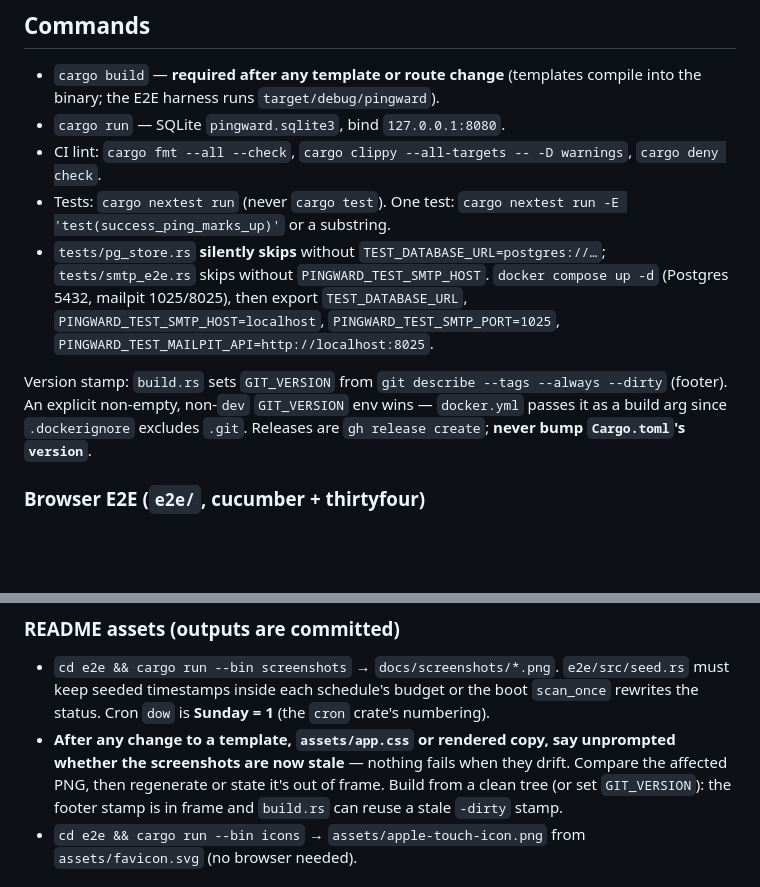
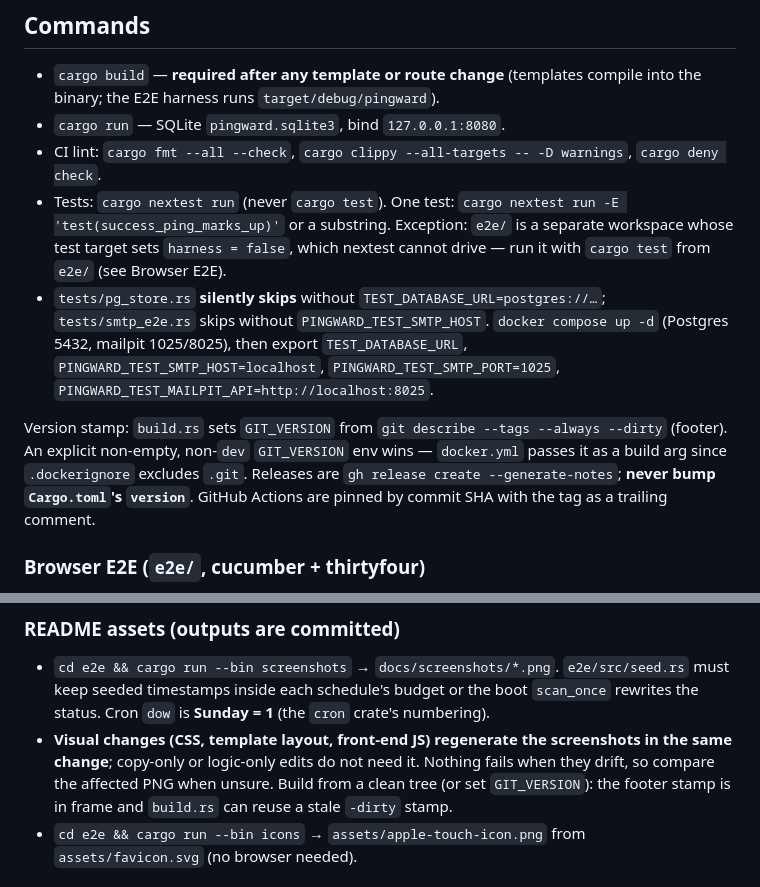
Before and after one commit to henry40408/pingward, a Markdown page: CLAUDE.md, 2 parts joined by grey strips. Rendered like a GitHub page; blank space fills up the shorter version.

Commit message:
docs: align CLAUDE.md with repo and shared conventions (#196)
- Note e2e/ (harness = false) runs with cargo test, not nextest
- Screenshots: regenerate in the same change for visual changes only
- Releases: gh release create --generate-notes
- Document SHA-pinned GitHub Actions with trailing tag comment

Co-authored-by: Claude Sonnet 5.5 <noreply@anthropic.com>

```diff
--- a/CLAUDE.md
+++ b/CLAUDE.md
@@ -19,6 +19,9 @@ the machine `/ping/*` endpoints.
   `cargo deny check`.
 - Tests: `cargo nextest run` (never `cargo test`). One test:
   `cargo nextest run -E 'test(success_ping_marks_up)'` or a substring.
+  Exception: `e2e/` is a separate workspace whose test target sets
+  `harness = false`, which nextest cannot drive — run it with `cargo test` from
+  `e2e/` (see Browser E2E).
 - `tests/pg_store.rs` **silently skips** without `TEST_DATABASE_URL=postgres://…`;
   `tests/smtp_e2e.rs` skips without `PINGWARD_TEST_SMTP_HOST`. `docker compose up -d`
   (Postgres 5432, mailpit 1025/8025), then export `TEST_DATABASE_URL`,
@@ -28,7 +31,9 @@ the machine `/ping/*` endpoints.
 Version stamp: `build.rs` sets `GIT_VERSION` from `git describe --tags --always
 --dirty` (footer). An explicit non-empty, non-`dev` `GIT_VERSION` env wins —
 `docker.yml` passes it as a build arg since `.dockerignore` excludes `.git`.
-Releases are `gh release create`; **never bump `Cargo.toml`'s `version`**.
+Releases are `gh release create --generate-notes`; **never bump `Cargo.toml`'s
+`version`**.
+GitHub Actions are pinned by commit SHA with the tag as a trailing comment.
 
 ### Browser E2E (`e2e/`, cucumber + thirtyfour)
 
@@ -56,9 +61,9 @@ Releases are `gh release create`; **never bump `Cargo.toml`'s `version`**.
   `e2e/src/seed.rs` must keep seeded timestamps inside each schedule's budget or
   the boot `scan_once` rewrites the status. Cron `dow` is **Sunday = 1** (the
   `cron` crate's numbering).
-- **After any change to a template, `assets/app.css` or rendered copy, say
-  unprompted whether the screenshots are now stale** — nothing fails when they
-  drift. Compare the affected PNG, then regenerate or state it's out of frame.
+- **Visual changes (CSS, template layout, front-end JS) regenerate the
+  screenshots in the same change**; copy-only or logic-only edits do not need it.
+  Nothing fails when they drift, so compare the affected PNG when unsure.
   Build from a clean tree (or set `GIT_VERSION`): the footer stamp is in frame and
   `build.rs` can reuse a stale `-dirty` stamp.
 - `cd e2e && cargo run --bin icons` → `assets/apple-touch-icon.png` from
```
